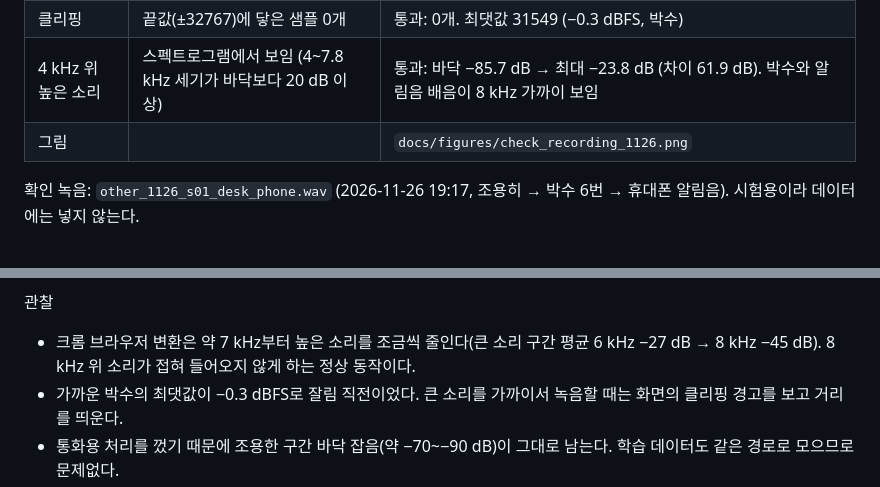
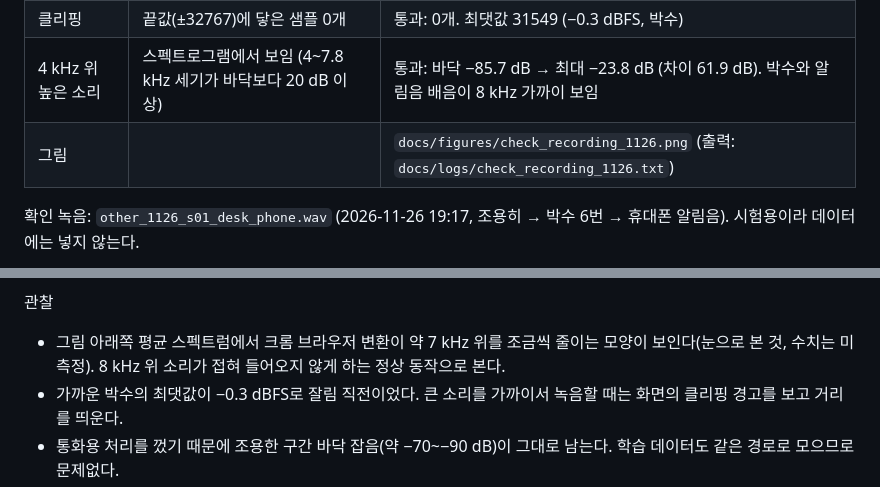
Before and after one commit to Munpin/sound-alert, a Markdown page: docs/recording_setup.md, 2 parts joined by grey strips. Drawn GitHub-style.

```diff
--- a/docs/recording_setup.md
+++ b/docs/recording_setup.md
@@ -60,14 +60,14 @@
 | 샘플레이트·채널·비트 | 16000 · 1 · 16 | 통과: 16000 · 1 · 16, 길이 11.20초 |
 | 클리핑 | 끝값(±32767)에 닿은 샘플 0개 | 통과: 0개. 최댓값 31549 (−0.3 dBFS, 박수) |
 | 4 kHz 위 높은 소리 | 스펙트로그램에서 보임 (4~7.8 kHz 세기가 바닥보다 20 dB 이상) | 통과: 바닥 −85.7 dB → 최대 −23.8 dB (차이 61.9 dB). 박수와 알림음 배음이 8 kHz 가까이 보임 |
-| 그림 | | `docs/figures/check_recording_1126.png` |
+| 그림 | | `docs/figures/check_recording_1126.png` (출력: `docs/logs/check_recording_1126.txt`) |
 
 확인 녹음: `other_1126_s01_desk_phone.wav` (2026-11-26 19:17, 조용히 → 박수 6번 → 휴대폰 알림음). 시험용이라 데이터에는 넣지 않는다.
 
 ![확인 녹음 스펙트로그램](figures/check_recording_1126.png)
 
 관찰
-- 크롬 브라우저 변환은 약 7 kHz부터 높은 소리를 조금씩 줄인다(큰 소리 구간 평균 6 kHz −27 dB → 8 kHz −45 dB). 8 kHz 위 소리가 접혀 들어오지 않게 하는 정상 동작이다.
+- 그림 아래쪽 평균 스펙트럼에서 크롬 브라우저 변환이 약 7 kHz 위를 조금씩 줄이는 모양이 보인다(눈으로 본 것, 수치는 미측정). 8 kHz 위 소리가 접혀 들어오지 않게 하는 정상 동작으로 본다.
 - 가까운 박수의 최댓값이 −0.3 dBFS로 잘림 직전이었다. 큰 소리를 가까이서 녹음할 때는 화면의 클리핑 경고를 보고 거리를 띄운다.
 - 통화용 처리를 껐기 때문에 조용한 구간 바닥 잡음(약 −70~−90 dB)이 그대로 남는다. 학습 데이터도 같은 경로로 모으므로 문제없다.
 
```
Also changed, not shown: CLAUDE.md (added, +82 -0 lines), docs/progress/report_w2_1203.md (added, +223 -0 lines), docs/step1_2_session_check.md (added, +37 -0 lines), docs/work_log.md (+52 -0 lines), docs/figures/phone_settings_1126.png (added), docs/figures/session_check_synth_1126.png (added), 6 other files.
